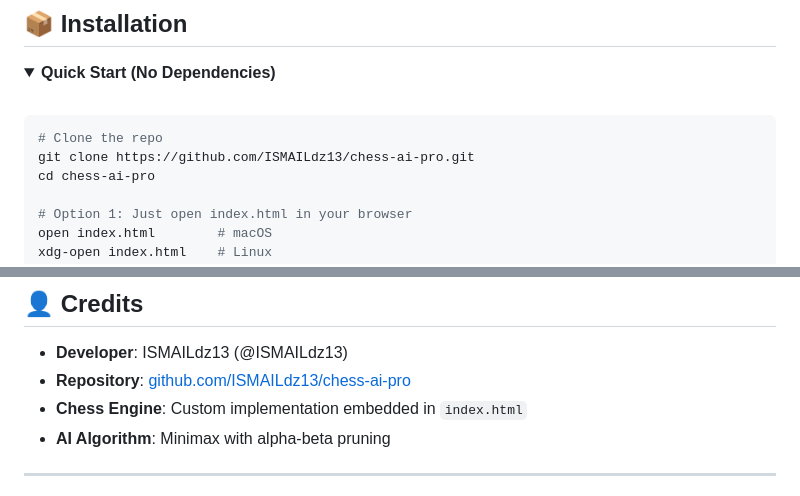
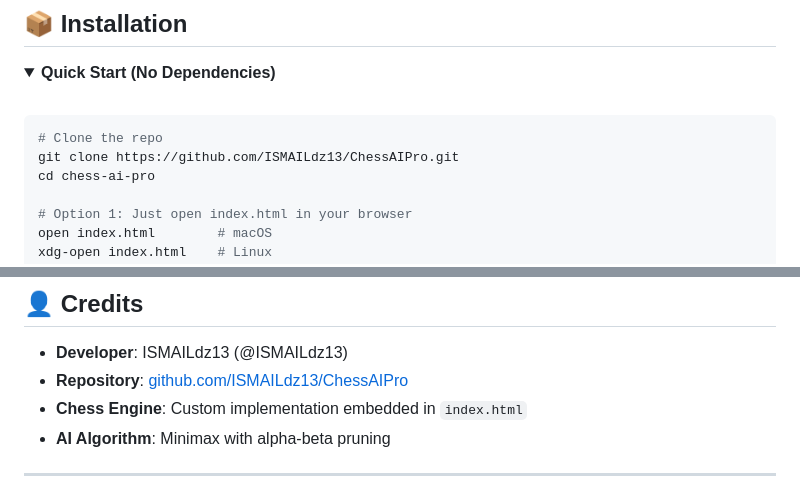
Before and after one commit to ISMAILdz13/ChessAIPro, a Markdown page: README.md, 2 parts joined by grey strips. Rendered like a GitHub page.

Commit message:
refactor: update repo references to new name ChessAIPro

````diff
--- a/README.md
+++ b/README.md
@@ -76,7 +76,7 @@ The game features a **minimax algorithm with alpha-beta pruning** for the AI, a
 
 ```bash
 # Clone the repo
-git clone https://github.com/ISMAILdz13/chess-ai-pro.git
+git clone https://github.com/ISMAILdz13/ChessAIPro.git
 cd chess-ai-pro
 
 # Option 1: Just open index.html in your browser
@@ -310,7 +310,7 @@ The evaluation bar shows the relative position strength. A full bar pointing tow
 ## 👤 Credits
 
 - **Developer**: ISMAILdz13 (@ISMAILdz13)
-- **Repository**: [github.com/ISMAILdz13/chess-ai-pro](https://github.com/ISMAILdz13/chess-ai-pro)
+- **Repository**: [github.com/ISMAILdz13/ChessAIPro](https://github.com/ISMAILdz13/ChessAIPro)
 - **Chess Engine**: Custom implementation embedded in `index.html`
 - **AI Algorithm**: Minimax with alpha-beta pruning
 
````
Also changed, not shown: other parts of README.md (+1 -1 lines).
